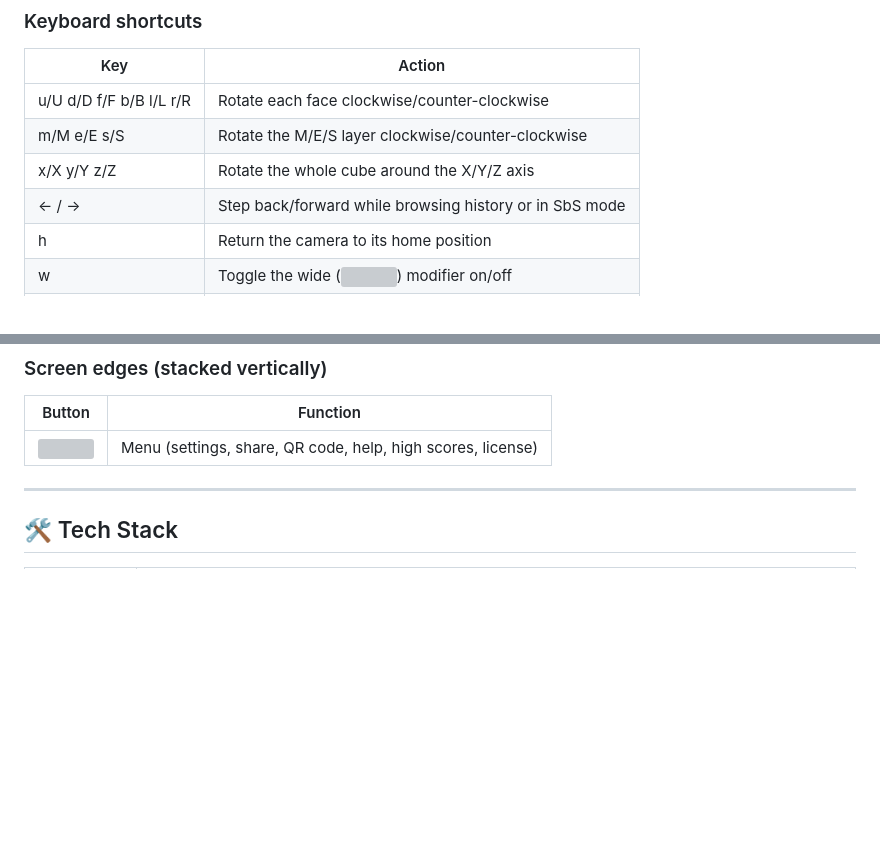
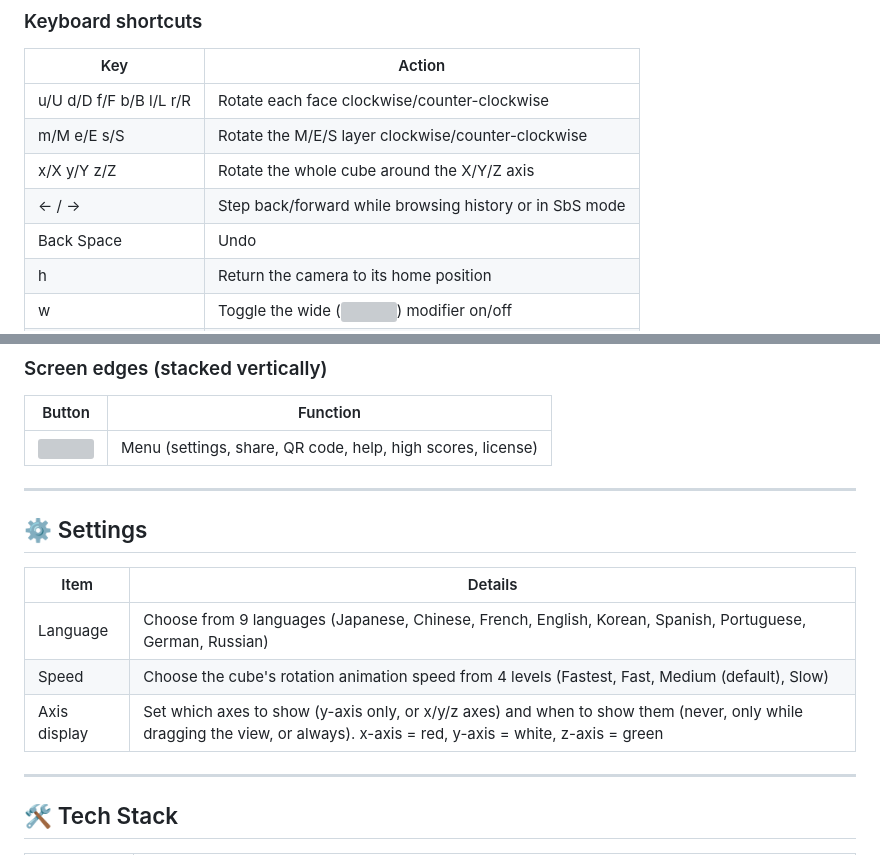
Before and after one commit to itachiwalker/cubew, a Markdown page: README.md, 2 parts joined by grey strips. GitHub-like rendering; blank space fills up the shorter version; grey boxes are pictures that could not be loaded.

```diff
--- a/README.md
+++ b/README.md
@@ -77,6 +77,7 @@ Verified to work on: Windows (Firefox / Chrome) · Android (Chrome) · iPhone (S
 | m/M e/E s/S | Rotate the M/E/S layer clockwise/counter-clockwise |
 | x/X y/Y z/Z | Rotate the whole cube around the X/Y/Z axis |
 | ← / → | Step back/forward while browsing history or in SbS mode |
+| Back Space | Undo |
 | h | Return the camera to its home position |
 | w | Toggle the wide (<img src="icons/icon-wide.svg" width="14" align="absmiddle">) modifier on/off |
 | 2 | Toggle the double (<img src="icons/icon-double.svg" width="14" align="absmiddle">) modifier on/off |
@@ -128,6 +129,16 @@ Verified to work on: Windows (Firefox / Chrome) · Android (Chrome) · iPhone (S
 | Button | Function |
 |--------|------|
 | <img src="icons/icon-menu.svg" width="18" align="absmiddle"> | Menu (settings, share, QR code, help, high scores, license) |
+
+---
+
+## ⚙️ Settings
+
+| Item | Details |
+|------|------|
+| Language | Choose from 9 languages (Japanese, Chinese, French, English, Korean, Spanish, Portuguese, German, Russian) |
+| Speed | Choose the cube's rotation animation speed from 4 levels (Fastest, Fast, Medium (default), Slow) |
+| Axis display | Set which axes to show (y-axis only, or x/y/z axes) and when to show them (never, only while dragging the view, or always). x-axis = red, y-axis = white, z-axis = green |
 
 ---
 
```
Also changed, not shown: other parts of README.md (+10 -10 lines), README.ja.md (+21 -10 lines).
